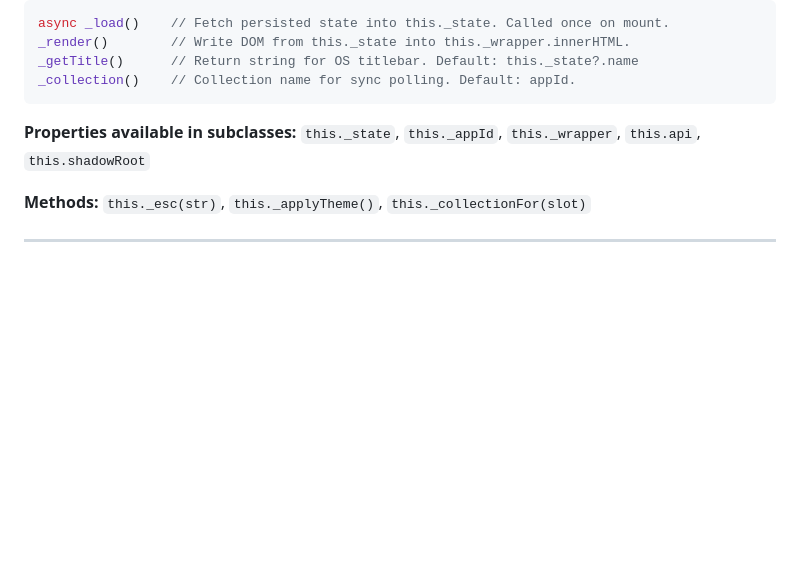
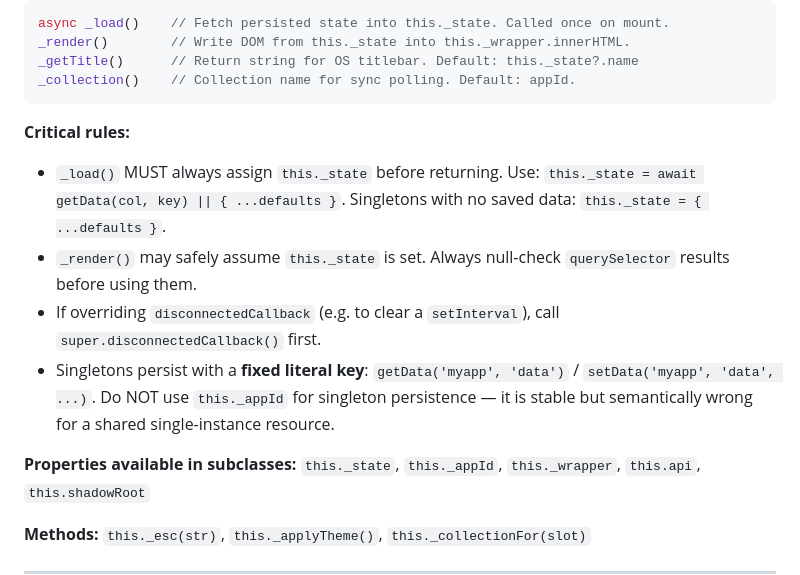
Before and after one commit to thanksmors/os-shell, a Markdown page: modules/AGENTS.md, the part around one of its changes. Drawn GitHub-style; blank space fills up the shorter version.

````diff
--- a/modules/AGENTS.md
+++ b/modules/AGENTS.md
@@ -112,6 +118,12 @@ _render()        // Write DOM from this._state into this._wrapper.innerHTML.
 _getTitle()      // Return string for OS titlebar. Default: this._state?.name
 _collection()    // Collection name for sync polling. Default: appId.
 ```
+
+**Critical rules:**
+- `_load()` MUST always assign `this._state` before returning. Use: `this._state = await getData(col, key) || { ...defaults }`. Singletons with no saved data: `this._state = { ...defaults }`.
+- `_render()` may safely assume `this._state` is set. Always null-check `querySelector` results before using them.
+- If overriding `disconnectedCallback` (e.g. to clear a `setInterval`), call `super.disconnectedCallback()` first.
+- Singletons persist with a **fixed literal key**: `getData('myapp', 'data')` / `setData('myapp', 'data', ...)`. Do NOT use `this._appId` for singleton persistence — it is stable but semantically wrong for a shared single-instance resource.
 
 **Properties available in subclasses:** `this._state`, `this._appId`, `this._wrapper`, `this.api`, `this.shadowRoot`
 
````
Also changed, not shown: other parts of modules/AGENTS.md (+49 -0 lines), codehooks/AGENTS.md (+18 -0 lines), shell/AGENTS.md (+12 -2 lines).
